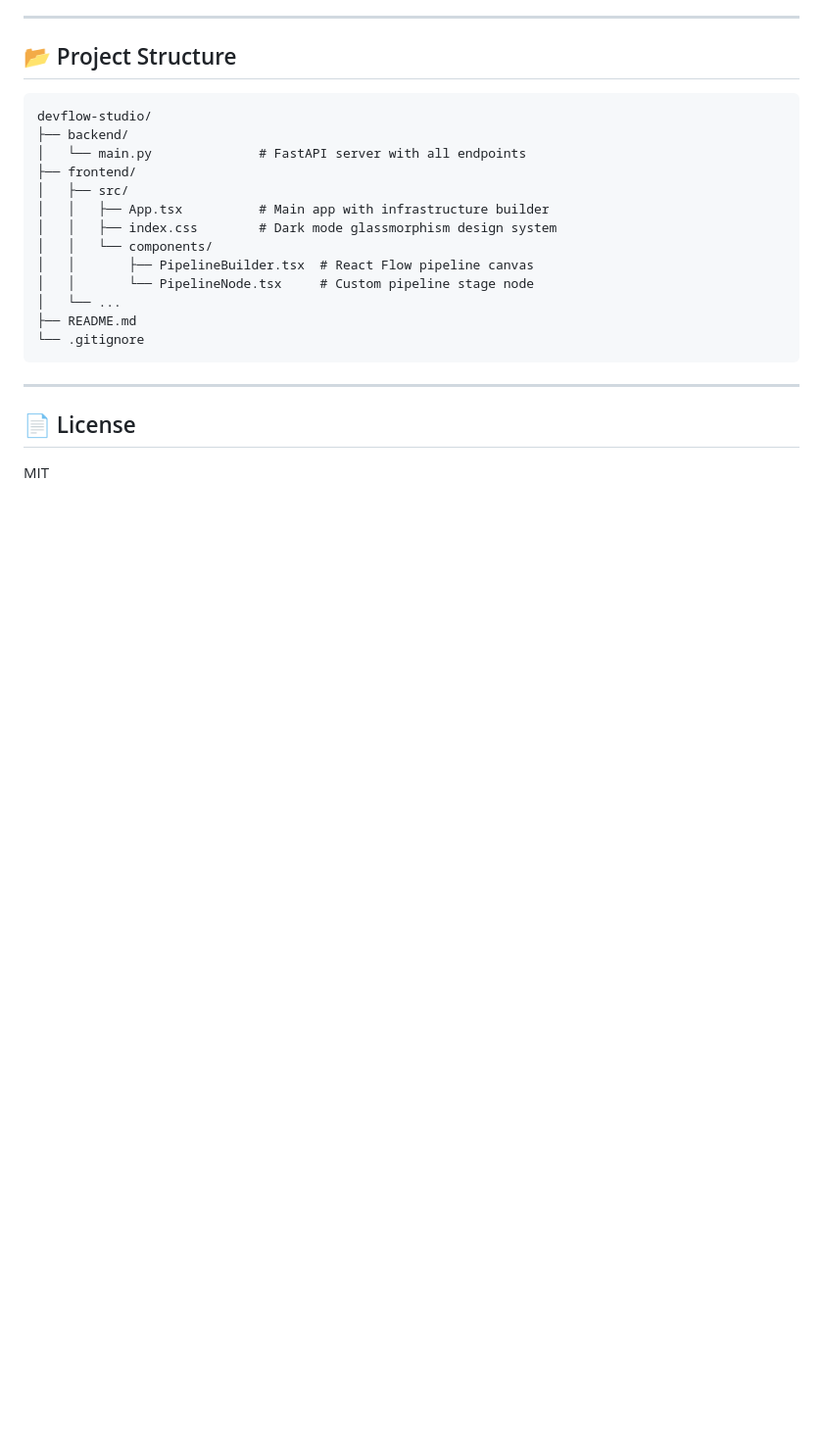
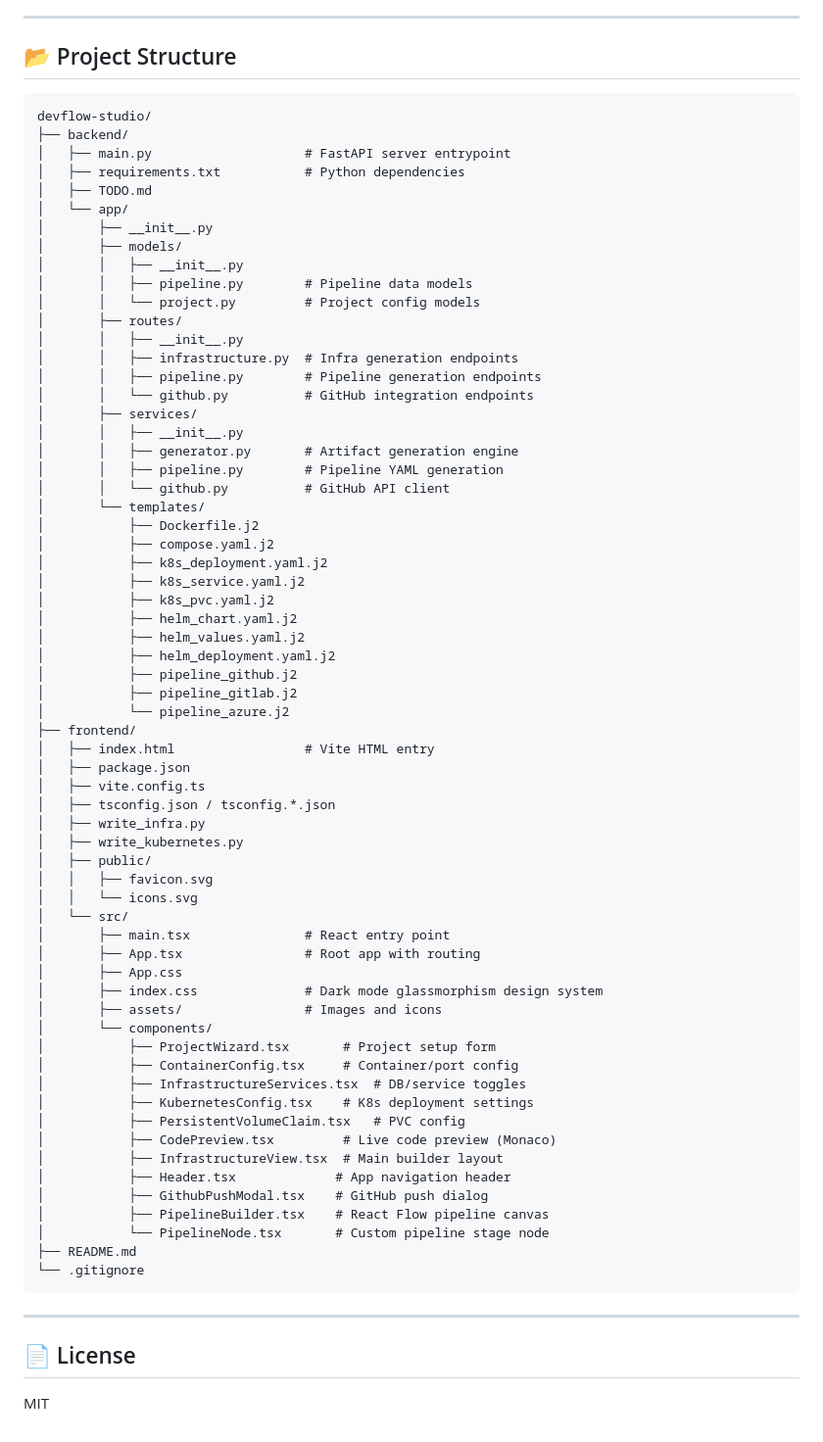
Before and after one commit to Prof-anabi/devflow-studio, a Markdown page: README.md, the part around the change. Shown at 98% size. Rendered like a GitHub page; blank space fills up the shorter version.

Commit message:
docs: update project directory structure in README to reflect backend and frontend refactoring

````diff
--- a/README.md
+++ b/README.md
@@ -236,15 +236,65 @@ DevFlow Studio is an open-source project aiming to make DevOps accessible to eve
 ```
 devflow-studio/
 ├── backend/
-│   └── main.py              # FastAPI server with all endpoints
+│   ├── main.py                    # FastAPI server entrypoint
+│   ├── requirements.txt           # Python dependencies
+│   ├── TODO.md
+│   └── app/
+│       ├── __init__.py
+│       ├── models/
+│       │   ├── __init__.py
+│       │   ├── pipeline.py        # Pipeline data models
+│       │   └── project.py         # Project config models
+│       ├── routes/
+│       │   ├── __init__.py
+│       │   ├── infrastructure.py  # Infra generation endpoints
+│       │   ├── pipeline.py        # Pipeline generation endpoints
+│       │   └── github.py          # GitHub integration endpoints
+│       ├── services/
+│       │   ├── __init__.py
+│       │   ├── generator.py       # Artifact generation engine
+│       │   ├── pipeline.py        # Pipeline YAML generation
+│       │   └── github.py          # GitHub API client
+│       └── templates/
+│           ├── Dockerfile.j2
+│           ├── compose.yaml.j2
+│           ├── k8s_deployment.yaml.j2
+│           ├── k8s_service.yaml.j2
+│           ├── k8s_pvc.yaml.j2
+│           ├── helm_chart.yaml.j2
+│           ├── helm_values.yaml.j2
+│           ├── helm_deployment.yaml.j2
+│           ├── pipeline_github.j2
+│           ├── pipeline_gitlab.j2
+│           └── pipeline_azure.j2
 ├── frontend/
-│   ├── src/
-│   │   ├── App.tsx          # Main app with infrastructure builder
-│   │   ├── index.css        # Dark mode glassmorphism design system
-│   │   └── components/
-│   │       ├── PipelineBuilder.tsx  # React Flow pipeline canvas
-│   │       └── PipelineNode.tsx     # Custom pipeline stage node
-│   └── ...
+│   ├── index.html                 # Vite HTML entry
+│   ├── package.json
+│   ├── vite.config.ts
+│   ├── tsconfig.json / tsconfig.*.json
+│   ├── write_infra.py
+│   ├── write_kubernetes.py
+│   ├── public/
+│   │   ├── favicon.svg
+│   │   └── icons.svg
+│   └── src/
+│       ├── main.tsx               # React entry point
+│       ├── App.tsx                # Root app with routing
+│       ├── App.css
+│       ├── index.css              # Dark mode glassmorphism design system
+│       ├── assets/                # Images and icons
+│       └── components/
+│           ├── ProjectWizard.tsx       # Project setup form
+│           ├── ContainerConfig.tsx     # Container/port config
+│           ├── InfrastructureServices.tsx  # DB/service toggles
+│           ├── KubernetesConfig.tsx    # K8s deployment settings
+│           ├── PersistentVolumeClaim.tsx   # PVC config
+│           ├── CodePreview.tsx         # Live code preview (Monaco)
+│           ├── InfrastructureView.tsx  # Main builder layout
+│           ├── Header.tsx             # App navigation header
+│           ├── GithubPushModal.tsx    # GitHub push dialog
+│           ├── PipelineBuilder.tsx    # React Flow pipeline canvas
+│           └── PipelineNode.tsx       # Custom pipeline stage node
 ├── README.md
 └── .gitignore
 ```
````
